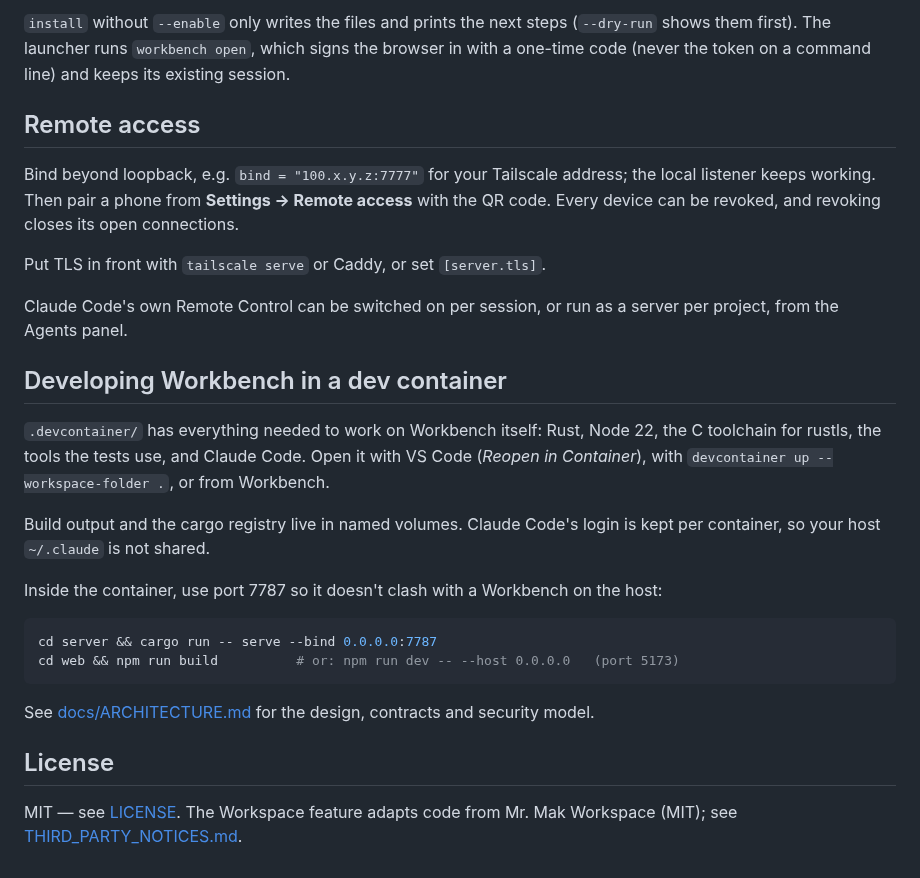
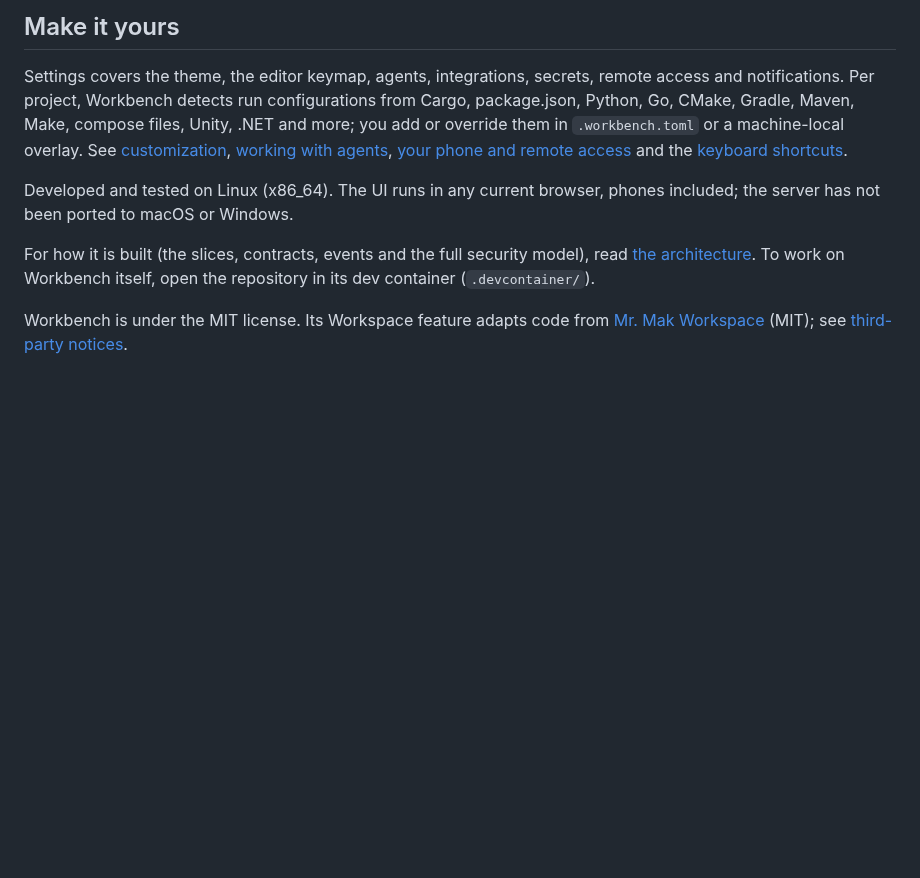
Before and after one commit to vsmyron92/workbench, a Markdown page: README.md, the part around one of its changes. Drawn GitHub-style; blank space fills up the shorter version.

````diff
--- a/README.md
+++ b/README.md
@@ -67,29 +113,21 @@ workbench service uninstall
 
-`install` without `--enable` only writes the files and prints the next steps (`--dry-run` shows them first). The launcher runs `workbench open`, which signs the browser in with a one-time code (never the token on a command line) and keeps its existing session.
+## Make it yours
 
-## Remote access
+Settings covers the theme, the editor keymap, agents, integrations, secrets, remote
+access and notifications. Per project, Workbench detects run configurations from Cargo,
+package.json, Python, Go, CMake, Gradle, Maven, Make, compose files, Unity, .NET and
+more; you add or override them in `.workbench.toml` or a machine-local overlay. See
+[customization](docs/customization.md), [working with agents](docs/agents.md),
+[your phone and remote access](docs/remote-access.md) and the
+[keyboard shortcuts](docs/keyboard-shortcuts.md).
 
-Bind beyond loopback, e.g. `bind = "100.x.y.z:7777"` for your Tailscale address; the local listener keeps working. Then pair a phone from **Settings → Remote access** with the QR code. Every device can be revoked, and revoking closes its open connections.
+Developed and tested on Linux (x86_64). The UI runs in any current browser, phones
+included; the server has not been ported to macOS or Windows.
 
-Put TLS in front with `tailscale serve` or Caddy, or set `[server.tls]`.
+For how it is built (the slices, contracts, events and the full security model), read
+[the architecture](docs/ARCHITECTURE.md). To work on Workbench itself, open the
+repository in its dev container (`.devcontainer/`).
 
-Claude Code's own Remote Control can be switched on per session, or run as a server per project, from the Agents panel.
-
-## Developing Workbench in a dev container
-
-`.devcontainer/` has everything needed to work on Workbench itself: Rust, Node 22, the C toolchain for rustls, the tools the tests use, and Claude Code. Open it with VS Code (*Reopen in Container*), with `devcontainer up --workspace-folder .`, or from Workbench.
-
-Build output and the cargo registry live in named volumes. Claude Code's login is kept per container, so your host `~/.claude` is not shared.
-
-Inside the container, use port 7787 so it doesn't clash with a Workbench on the host:
-
-```bash
-cd server && cargo run -- serve --bind 0.0.0.0:7787
-cd web && npm run build          # or: npm run dev -- --host 0.0.0.0   (port 5173)
-```
-
-See [docs/ARCHITECTURE.md](docs/ARCHITECTURE.md) for the design, contracts and security model.
-
-## License
-
-MIT — see [LICENSE](LICENSE). The Workspace feature adapts code from Mr. Mak Workspace (MIT); see [THIRD_PARTY_NOTICES.md](THIRD_PARTY_NOTICES.md).
+Workbench is under the MIT license. Its Workspace feature adapts code from
+[Mr. Mak Workspace](https://github.com/witnesstodark/mr-mak-workspace) (MIT); see
+[third-party notices](THIRD_PARTY_NOTICES.md).
````
Also changed, not shown: other parts of README.md (+91 -45 lines), CHANGELOG.md (added, +30 -0 lines), docs/agents.md (added, +82 -0 lines), docs/customization.md (added, +144 -0 lines), docs/getting-started.md (added, +104 -0 lines), docs/keyboard-shortcuts.md (added, +83 -0 lines), docs/remote-access.md (added, +58 -0 lines), docs/security.md (added, +56 -0 lines), docs/assets/ci-tests.png (added), docs/assets/database.png (added), docs/assets/phone.png (added), docs/assets/services.png (added), docs/assets/workbench-overview.png (added), docs/assets/workspace.png (added).
